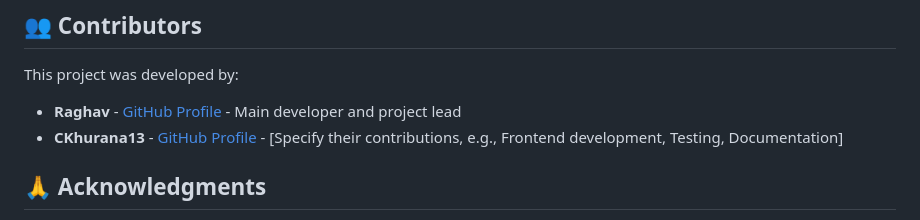
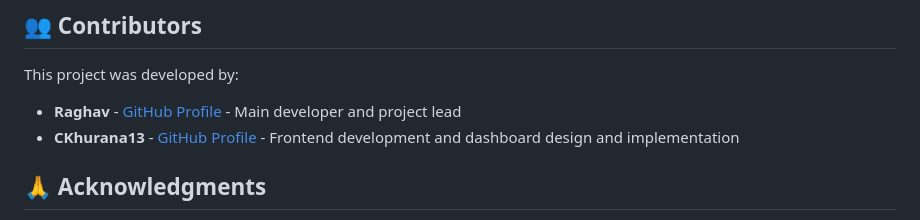
Before and after one commit to Raghav-6509/privacy-guardian, a Markdown page: README.md, the part around the change. Drawn GitHub-style.

Commit message:
Update CKhurana13's contributions in README.md

```diff
--- a/README.md
+++ b/README.md
@@ -190,7 +190,7 @@ This project is licensed under the MIT License - see the [LICENSE](LICENSE) file
 This project was developed by:
 
 - **Raghav** - [GitHub Profile](https://github.com/Raghav-6509) - Main developer and project lead
-- **CKhurana13** - [GitHub Profile](https://github.com/CKhurana13) - [Specify their contributions, e.g., Frontend development, Testing, Documentation]
+- **CKhurana13** - [GitHub Profile](https://github.com/CKhurana13) - Frontend development and dashboard design and implementation
 
 ## 🙏 Acknowledgments
 
```
